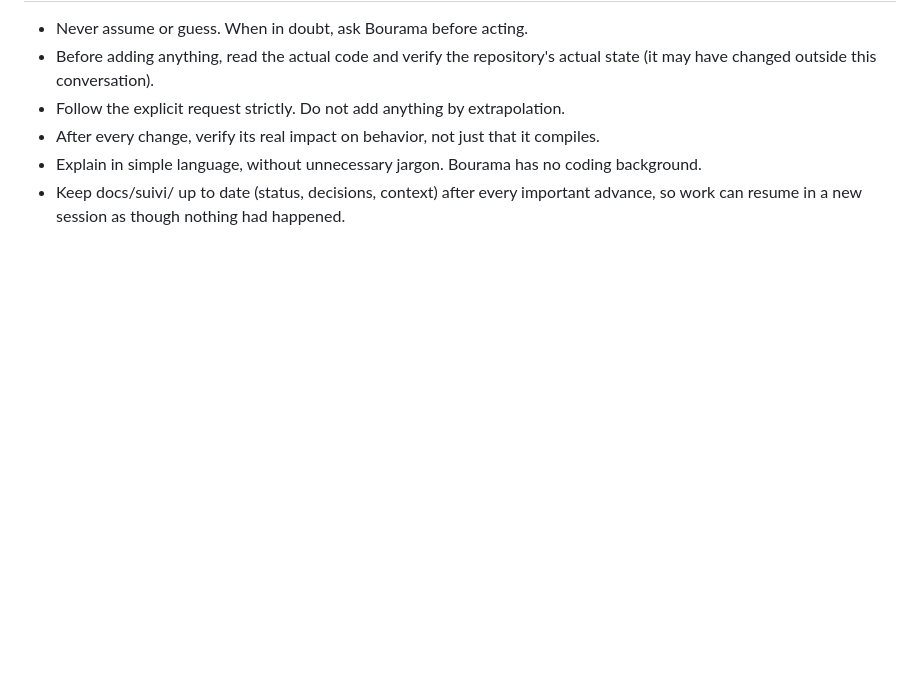
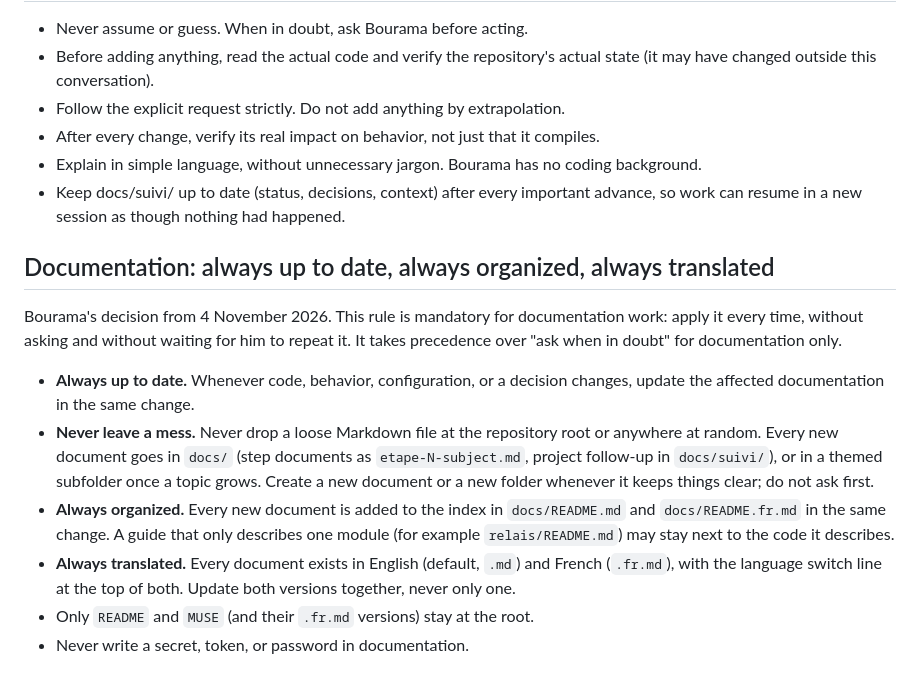
Before and after one commit to petitboura/class-tech, a Markdown page: MUSE.md, the part around the change. Drawn GitHub-style; blank space fills up the shorter version.

```diff
--- a/MUSE.md
+++ b/MUSE.md
@@ -60,3 +60,14 @@ Adapted from classinus-frontend. Apply them as soon as frontend/ is built:
 - After every change, verify its real impact on behavior, not just that it compiles.
 - Explain in simple language, without unnecessary jargon. Bourama has no coding background.
 - Keep docs/suivi/ up to date (status, decisions, context) after every important advance, so work can resume in a new session as though nothing had happened.
+
+## Documentation: always up to date, always organized, always translated
+
+Bourama's decision from 4 November 2026. This rule is mandatory for documentation work: apply it every time, without asking and without waiting for him to repeat it. It takes precedence over "ask when in doubt" for documentation only.
+
+- **Always up to date.** Whenever code, behavior, configuration, or a decision changes, update the affected documentation in the same change.
+- **Never leave a mess.** Never drop a loose Markdown file at the repository root or anywhere at random. Every new document goes in `docs/` (step documents as `etape-N-subject.md`, project follow-up in `docs/suivi/`), or in a themed subfolder once a topic grows. Create a new document or a new folder whenever it keeps things clear; do not ask first.
+- **Always organized.** Every new document is added to the index in `docs/README.md` and `docs/README.fr.md` in the same change. A guide that only describes one module (for example `relais/README.md`) may stay next to the code it describes.
+- **Always translated.** Every document exists in English (default, `.md`) and French (`.fr.md`), with the language switch line at the top of both. Update both versions together, never only one.
+- Only `README` and `MUSE` (and their `.fr.md` versions) stay at the root.
+- Never write a secret, token, or password in documentation.
```
Also changed, not shown: MUSE.fr.md (+11 -0 lines).
